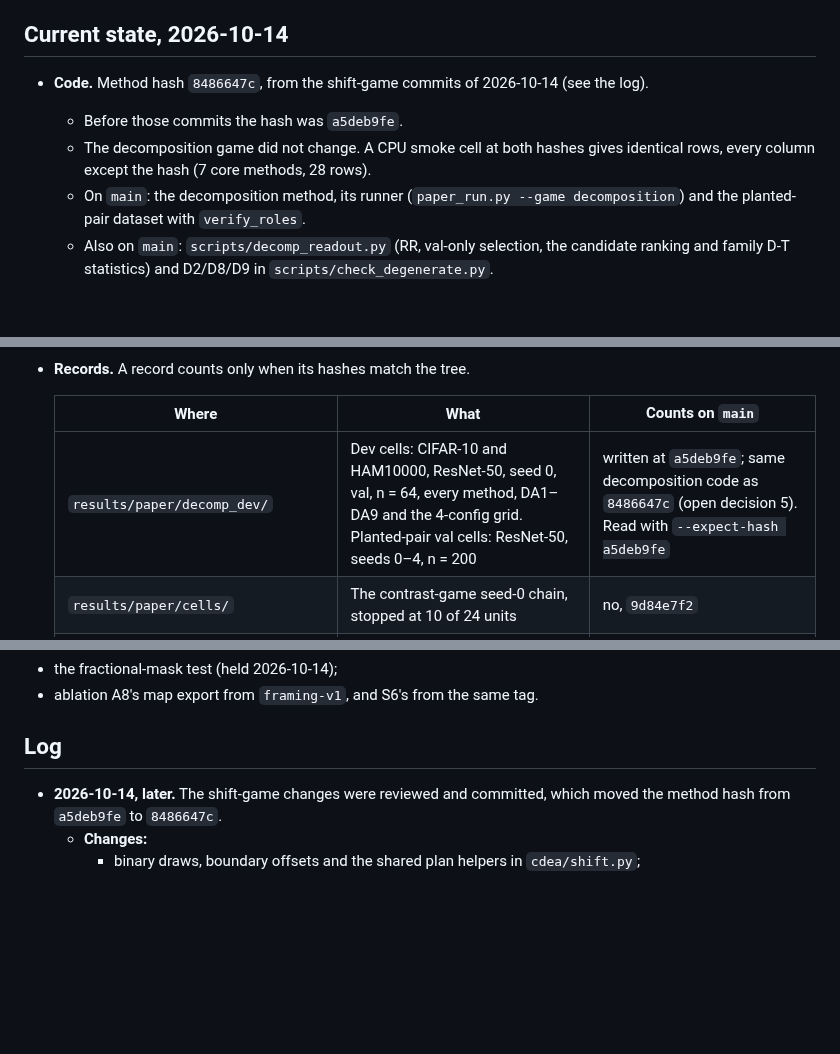
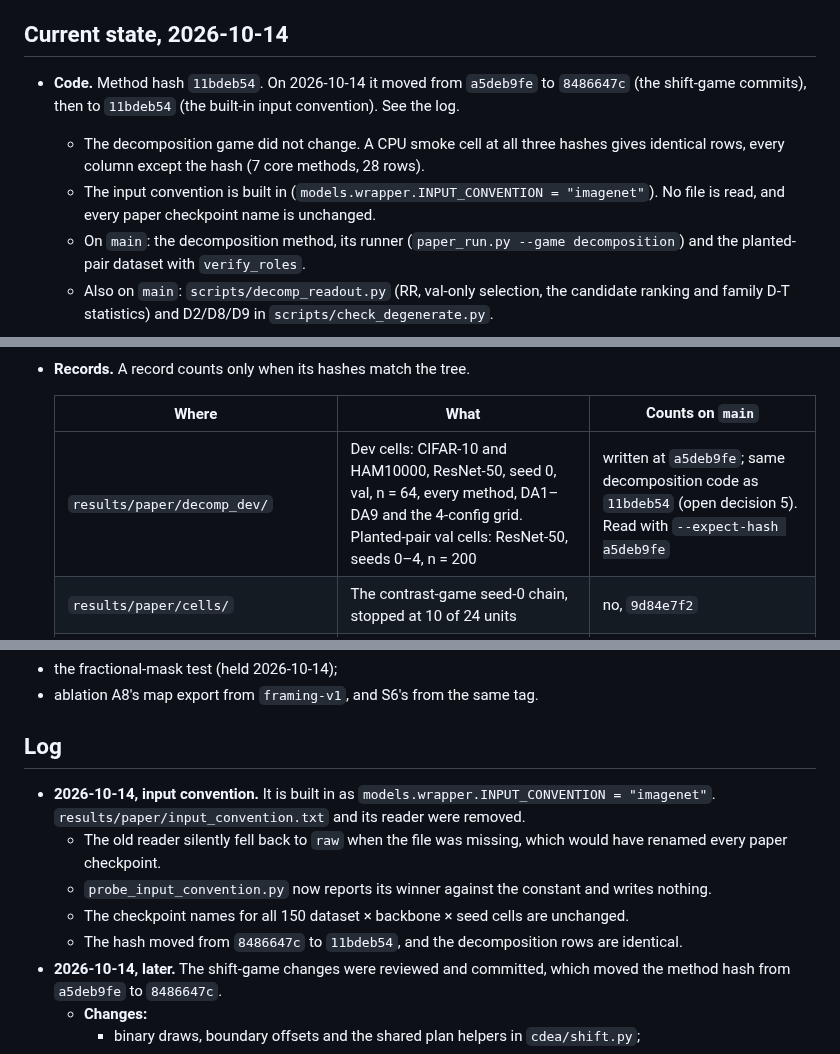
Before and after one commit to supreethms1809/gambit, a Markdown page: docs/paper/PROGRESS.md, 3 parts joined by grey strips. GitHub-like rendering; blank space fills up the shorter version.

Commit message:
Record the built-in input convention and the new hash in PROGRESS.md.
Co-Authored-By: Claude Opus 5.5 <noreply@anthropic.com>

```diff
--- a/docs/paper/PROGRESS.md
+++ b/docs/paper/PROGRESS.md
@@ -24,9 +24,9 @@ On the GH200:
 
 ## Current state, 2026-10-14
 
-- **Code.** Method hash `8486647c`, from the shift-game commits of 2026-10-14 (see the log).
-  - Before those commits the hash was `a5deb9fe`.
-  - The decomposition game did not change. A CPU smoke cell at both hashes gives identical rows, every column except the hash (7 core methods, 28 rows).
+- **Code.** Method hash `11bdeb54`. On 2026-10-14 it moved from `a5deb9fe` to `8486647c` (the shift-game commits), then to `11bdeb54` (the built-in input convention). See the log.
+  - The decomposition game did not change. A CPU smoke cell at all three hashes gives identical rows, every column except the hash (7 core methods, 28 rows).
+  - The input convention is built in (`models.wrapper.INPUT_CONVENTION = "imagenet"`). No file is read, and every paper checkpoint name is unchanged.
   - On `main`: the decomposition method, its runner (`paper_run.py --game decomposition`) and the planted-pair dataset with `verify_roles`.
   - Also on `main`: `scripts/decomp_readout.py` (RR, val-only selection, the candidate ranking and family D-T statistics) and D2/D8/D9 in `scripts/check_degenerate.py`.
 - **Tags.** `framing-v1` and `decomp-declared` (on `80caf2a`) exist. `eval-plan-frozen`, `g0-baselines` and `final-runs` do not.
@@ -45,7 +45,7 @@ On the GH200:
 
   | Where | What | Counts on `main` |
   |---|---|---|
-  | `results/paper/decomp_dev/` | Dev cells: CIFAR-10 and HAM10000, ResNet-50, seed 0, val, n = 64, every method, DA1–DA9 and the 4-config grid. Planted-pair val cells: ResNet-50, seeds 0–4, n = 200 | written at `a5deb9fe`; same decomposition code as `8486647c` (open decision 5). Read with `--expect-hash a5deb9fe` |
+  | `results/paper/decomp_dev/` | Dev cells: CIFAR-10 and HAM10000, ResNet-50, seed 0, val, n = 64, every method, DA1–DA9 and the 4-config grid. Planted-pair val cells: ResNet-50, seeds 0–4, n = 200 | written at `a5deb9fe`; same decomposition code as `11bdeb54` (open decision 5). Read with `--expect-hash a5deb9fe` |
   | `results/paper/cells/` | The contrast-game seed-0 chain, stopped at 10 of 24 units | no, `9d84e7f2` |
   | `results/paper/runs/`, `results/paper/superseded/`, `results/paper/cdea_*` | Earlier objectives and diagnostics | no, never scored |
 
@@ -162,6 +162,11 @@ Not part of this plan unless reopened:
 
 ## Log
 
+- **2026-10-14, input convention.** It is built in as `models.wrapper.INPUT_CONVENTION = "imagenet"`. `results/paper/input_convention.txt` and its reader were removed.
+  - The old reader silently fell back to `raw` when the file was missing, which would have renamed every paper checkpoint.
+  - `probe_input_convention.py` now reports its winner against the constant and writes nothing.
+  - The checkpoint names for all 150 dataset × backbone × seed cells are unchanged.
+  - The hash moved from `8486647c` to `11bdeb54`, and the decomposition rows are identical.
 - **2026-10-14, later.** The shift-game changes were reviewed and committed, which moved the method hash from `a5deb9fe` to `8486647c`.
   - **Changes:**
     - binary draws, boundary offsets and the shared plan helpers in `cdea/shift.py`;
```
Also changed, not shown: other parts of docs/paper/PROGRESS.md (+1 -1 lines).
